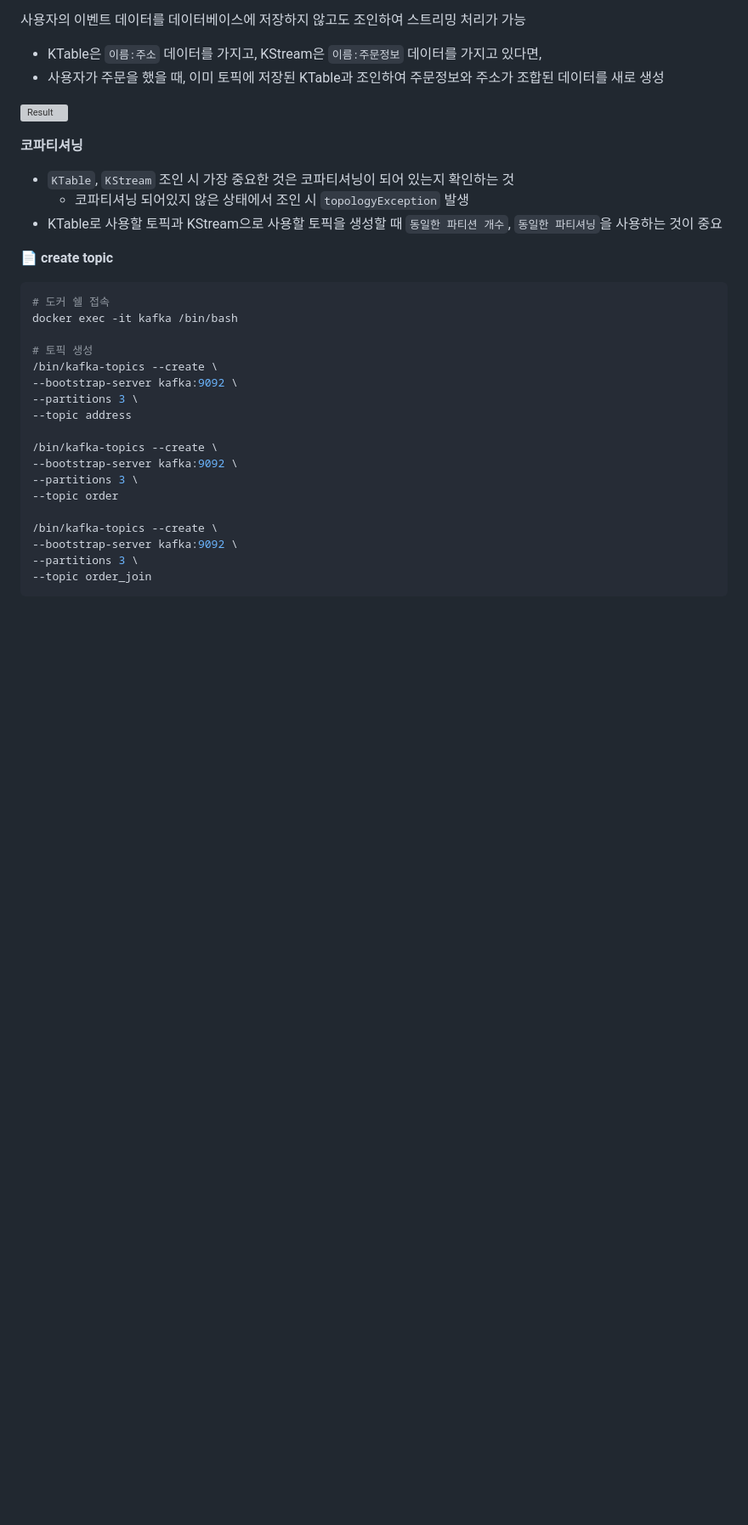
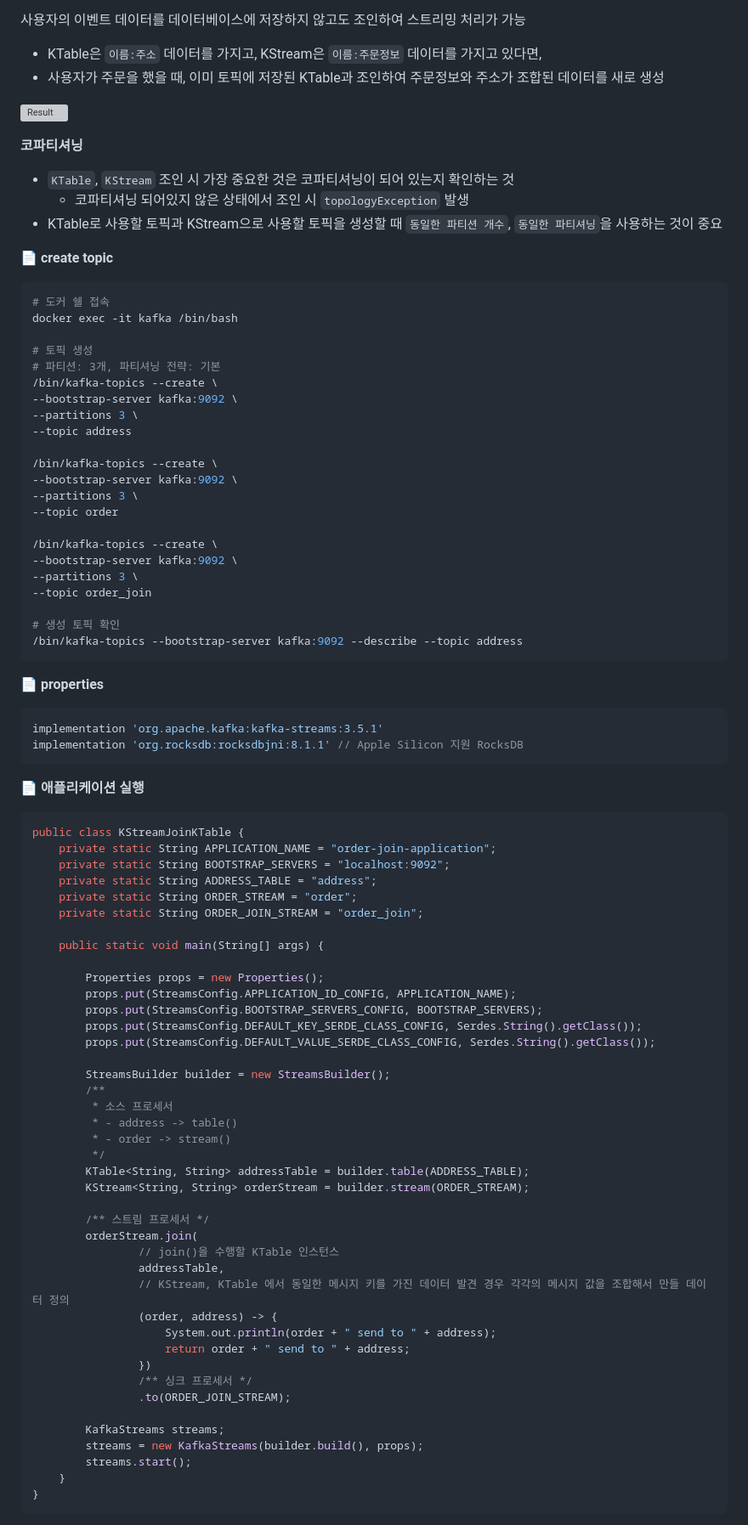
Before and after one commit to jihunparkme/blog, a Markdown page: contents/kafka-streams.md, the part around the change printed below. Shown: that part at 85% size. Rendered like a GitHub page; blank space fills up the shorter version; grey boxes are pictures that could not be loaded.

````diff
--- a/contents/kafka-streams.md
+++ b/contents/kafka-streams.md
@@ -373,6 +373,7 @@ monday
 docker exec -it kafka /bin/bash
 
 # 토픽 생성
+# 파티션: 3개, 파티셔닝 전략: 기본
 /bin/kafka-topics --create \
 --bootstrap-server kafka:9092 \
 --partitions 3 \
@@ -387,4 +388,61 @@ docker exec -it kafka /bin/bash
 --bootstrap-server kafka:9092 \
 --partitions 3 \
 --topic order_join
+
+# 생성 토픽 확인
+/bin/kafka-topics --bootstrap-server kafka:9092 --describe --topic address
 ```
+
+📄 **properties**
+
+```gradle
+implementation 'org.apache.kafka:kafka-streams:3.5.1'
+implementation 'org.rocksdb:rocksdbjni:8.1.1' // Apple Silicon 지원 RocksDB
+```
+
+📄 **애플리케이션 실행**
+
+```java
+public class KStreamJoinKTable {
+    private static String APPLICATION_NAME = "order-join-application";
+    private static String BOOTSTRAP_SERVERS = "localhost:9092";
+    private static String ADDRESS_TABLE = "address";
+    private static String ORDER_STREAM = "order";
+    private static String ORDER_JOIN_STREAM = "order_join";
+
+    public static void main(String[] args) {
+
+        Properties props = new Properties();
+        props.put(StreamsConfig.APPLICATION_ID_CONFIG, APPLICATION_NAME);
+        props.put(StreamsConfig.BOOTSTRAP_SERVERS_CONFIG, BOOTSTRAP_SERVERS);
+        props.put(StreamsConfig.DEFAULT_KEY_SERDE_CLASS_CONFIG, Serdes.String().getClass());
+        props.put(StreamsConfig.DEFAULT_VALUE_SERDE_CLASS_CONFIG, Serdes.String().getClass());
+
+        StreamsBuilder builder = new StreamsBuilder();
+        /**
+         * 소스 프로세서
+         * - address -> table()
+         * - order -> stream()
+         */
+        KTable<String, String> addressTable = builder.table(ADDRESS_TABLE);
+        KStream<String, String> orderStream = builder.stream(ORDER_STREAM);
+
+        /** 스트림 프로세서 */
+        orderStream.join(
+                // join()을 수행할 KTable 인스턴스
+                addressTable,
+                // KStream, KTable 에서 동일한 메시지 키를 가진 데이터 발견 경우 각각의 메시지 값을 조합해서 만들 데이터 정의
+                (order, address) -> {
+                    System.out.println(order + " send to " + address);
+                    return order + " send to " + address;
+                })
+                /** 싱크 프로세서 */
+                .to(ORDER_JOIN_STREAM);
+
+        KafkaStreams streams;
+        streams = new KafkaStreams(builder.build(), props);
+        streams.start();
+    }
+}
+```
+
````
Also changed, not shown: other parts of contents/kafka-streams.md (+28 -8 lines), img/kafka-streams/join-result.png (added).
